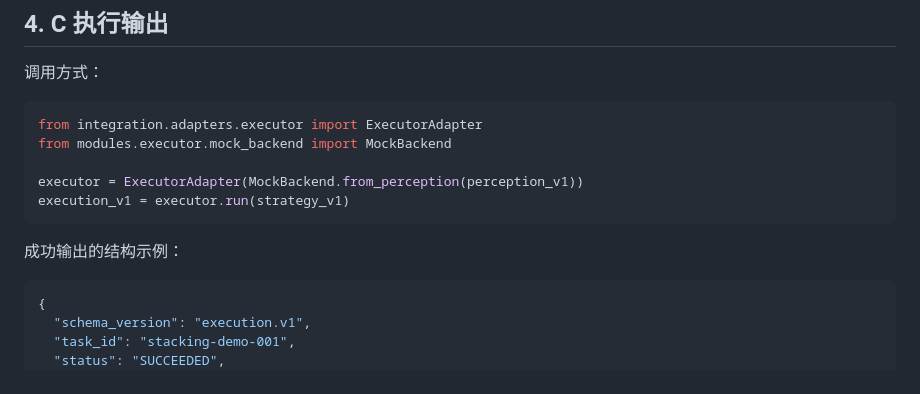
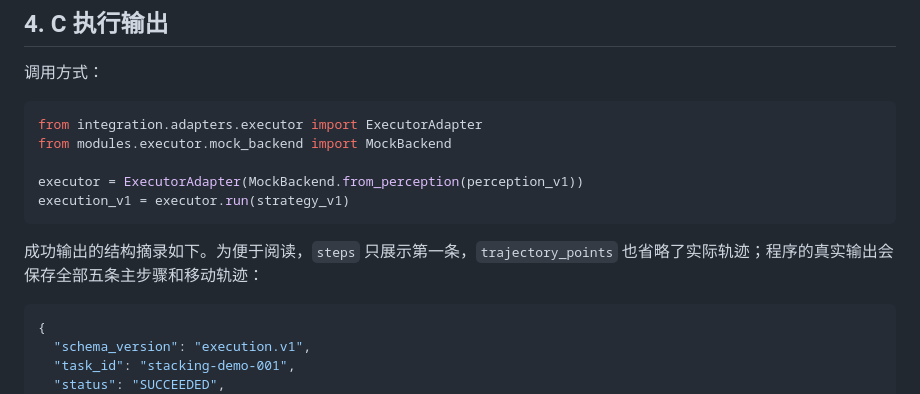
Before and after one commit to Liyu-u/codearts-embodied-ai, a Markdown page: docs/Isaac执行器接口说明.md, the part around the change. Drawn GitHub-style.

Commit message:
docs: clarify abbreviated execution example

````diff
--- a/docs/Isaac执行器接口说明.md
+++ b/docs/Isaac执行器接口说明.md
@@ -166,7 +166,7 @@ executor = ExecutorAdapter(MockBackend.from_perception(perception_v1))
 execution_v1 = executor.run(strategy_v1)
 ```
 
-成功输出的结构示例：
+成功输出的结构摘录如下。为便于阅读，`steps` 只展示第一条，`trajectory_points` 也省略了实际轨迹；程序的真实输出会保存全部五条主步骤和移动轨迹：
 
 ```json
 {
````
